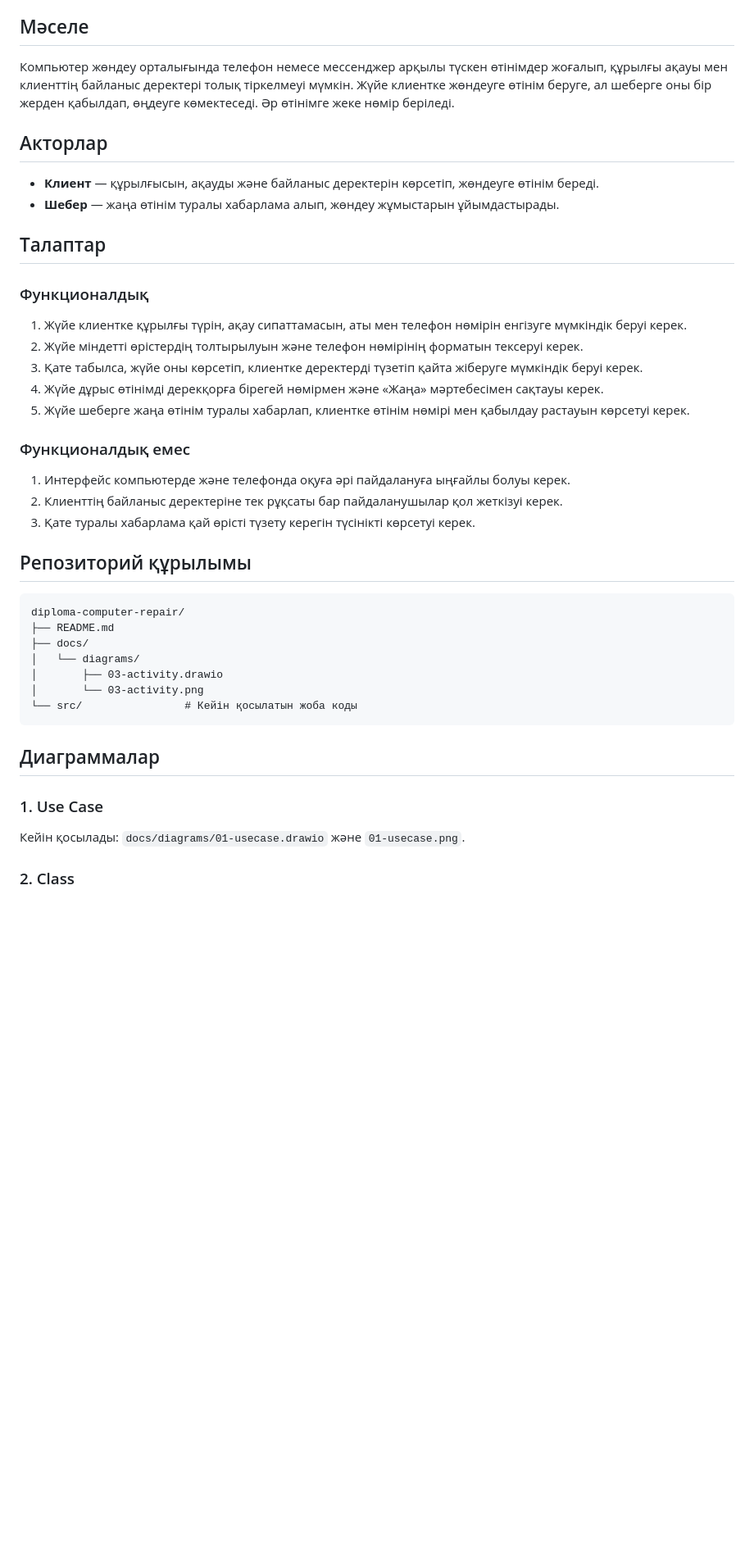
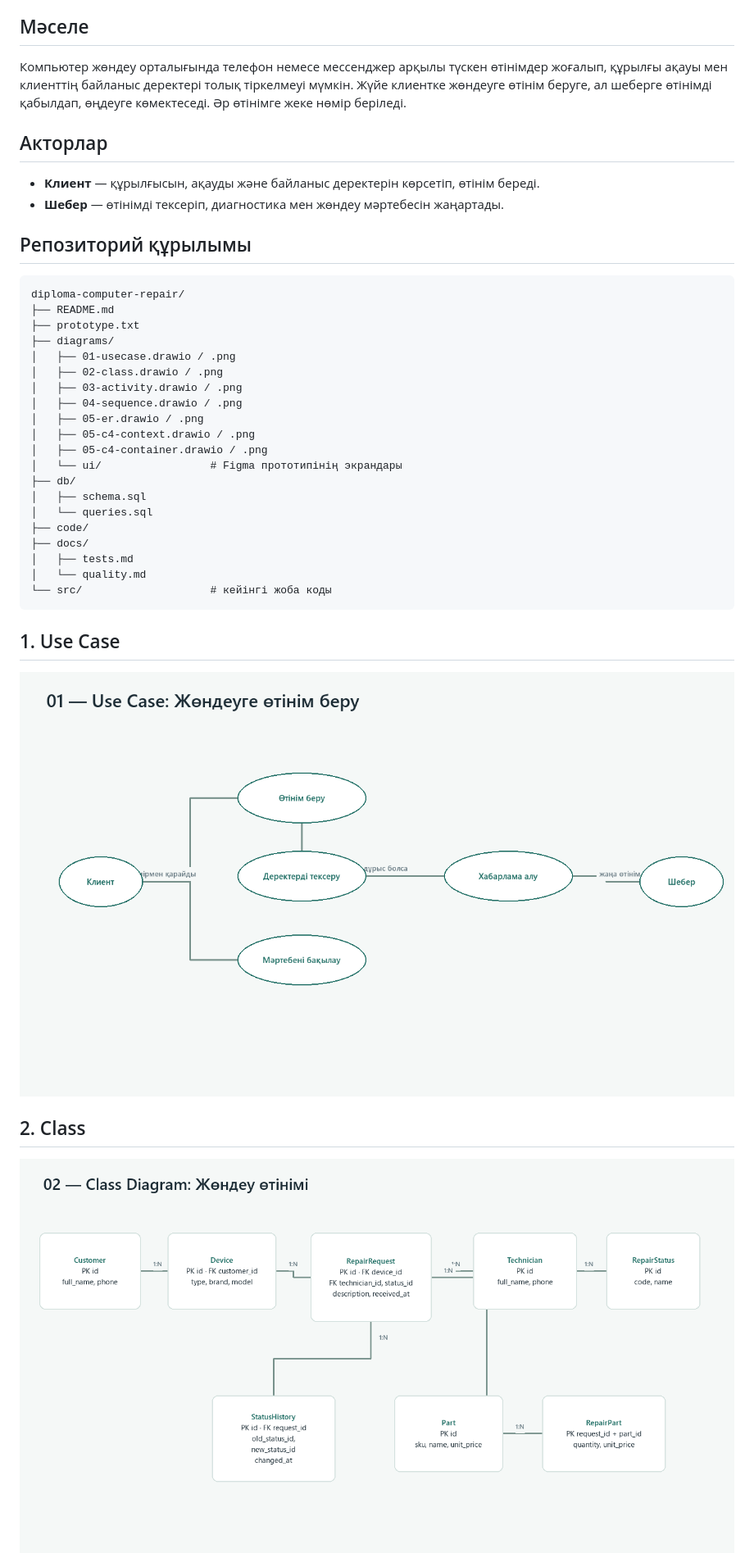
Before and after one commit to k9121110-stack/diploma-computer-repair, a Markdown page: README.md, the part around one of its changes. Shown at 82% size. Rendered like a GitHub page; pictures changed too: diagrams/01-usecase.png (added), diagrams/02-class.png (added); blank space fills up the shorter version.

Commit message:
Репозиторий құрылымын жаңарту
Codex көмегімен әзірленген өзгерістер. Берілген зертханалық талаптарға сәйкестігін қарап шығу үшін.

````diff
--- a/README.md
+++ b/README.md
@@ -5,46 +5,43 @@
 
 ## Мәселе
 
-Компьютер жөндеу орталығында телефон немесе мессенджер арқылы түскен өтінімдер жоғалып, құрылғы ақауы мен клиенттің байланыс деректері толық тіркелмеуі мүмкін. Жүйе клиентке жөндеуге өтінім беруге, ал шеберге оны бір жерден қабылдап, өңдеуге көмектеседі. Әр өтінімге жеке нөмір беріледі.
+Компьютер жөндеу орталығында телефон немесе мессенджер арқылы түскен өтінімдер жоғалып, құрылғы ақауы мен клиенттің байланыс деректері толық тіркелмеуі мүмкін. Жүйе клиентке жөндеуге өтінім беруге, ал шеберге өтінімді қабылдап, өңдеуге көмектеседі. Әр өтінімге жеке нөмір беріледі.
 
 ## Акторлар
 
-- **Клиент** — құрылғысын, ақауды және байланыс деректерін көрсетіп, жөндеуге өтінім береді.
-- **Шебер** — жаңа өтінім туралы хабарлама алып, жөндеу жұмыстарын ұйымдастырады.
-
-## Талаптар
-
-### Функционалдық
-
-1. Жүйе клиентке құрылғы түрін, ақау сипаттамасын, аты мен телефон нөмірін енгізуге мүмкіндік беруі керек.
-2. Жүйе міндетті өрістердің толтырылуын және телефон нөмірінің форматын тексеруі керек.
-3. Қате табылса, жүйе оны көрсетіп, клиентке деректерді түзетіп қайта жіберуге мүмкіндік беруі керек.
-4. Жүйе дұрыс өтінімді дерекқорға бірегей нөмірмен және «Жаңа» мәртебесімен сақтауы керек.
-5. Жүйе шеберге жаңа өтінім туралы хабарлап, клиентке өтінім нөмірі мен қабылдау растауын көрсетуі керек.
-
-### Функционалдық емес
-
-1. Интерфейс компьютерде және телефонда оқуға әрі пайдалануға ыңғайлы болуы керек.
-2. Клиенттің байланыс деректеріне тек рұқсаты бар пайдаланушылар қол жеткізуі керек.
-3. Қате туралы хабарлама қай өрісті түзету керегін түсінікті көрсетуі керек.
+- **Клиент** — құрылғысын, ақауды және байланыс деректерін көрсетіп, өтінім береді.
+- **Шебер** — өтінімді тексеріп, диагностика мен жөндеу мәртебесін жаңартады.
 
 ## Репозиторий құрылымы
 
 ```text
 diploma-computer-repair/
 ├── README.md
+├── prototype.txt
+├── diagrams/
+│   ├── 01-usecase.drawio / .png
+│   ├── 02-class.drawio / .png
+│   ├── 03-activity.drawio / .png
+│   ├── 04-sequence.drawio / .png
+│   ├── 05-er.drawio / .png
+│   ├── 05-c4-context.drawio / .png
+│   ├── 05-c4-container.drawio / .png
+│   └── ui/                 # Figma прототипінің экрандары
+├── db/
+│   ├── schema.sql
+│   └── queries.sql
+├── code/
 ├── docs/
-│   └── diagrams/
-│       ├── 03-activity.drawio
-│       └── 03-activity.png
-└── src/                # Кейін қосылатын жоба коды
+│   ├── tests.md
+│   └── quality.md
+└── src/                    # кейінгі жоба коды
 ```
 
-## Диаграммалар
+## 1. Use Case
 
-### 1. Use Case
+![Жөндеуге өтінім беру Use Case диаграммасы](diagrams/01-usecase.png)
 
-Кейін қосылады: `docs/diagrams/01-usecase.drawio` және `01-usecase.png`.
+## 2. Class
 
-### 2. Class
+![Жөндеу жүйесінің Class диаграммасы](diagrams/02-class.png)
 
````
Also changed, not shown: other parts of README.md (+8 -27 lines), diagrams/03-activity.png (renamed from docs/diagrams/03-activity.png), diagrams/04-sequence.png (added), 5 other files.
